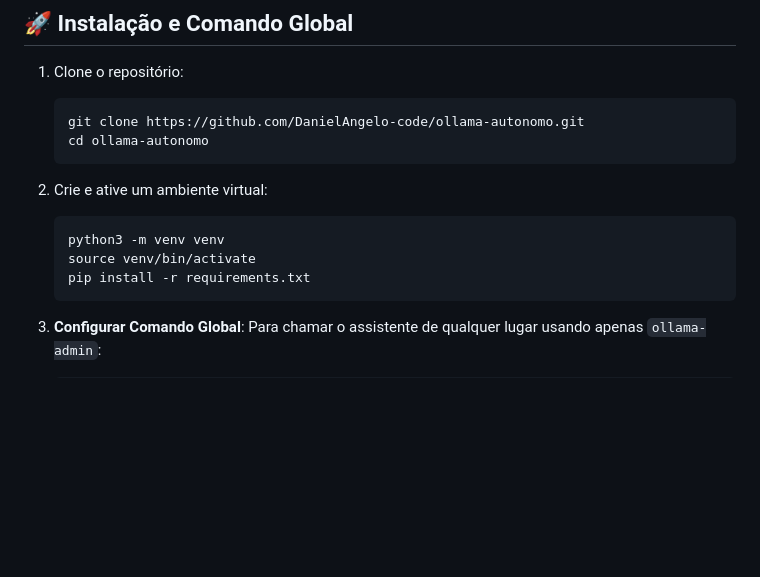
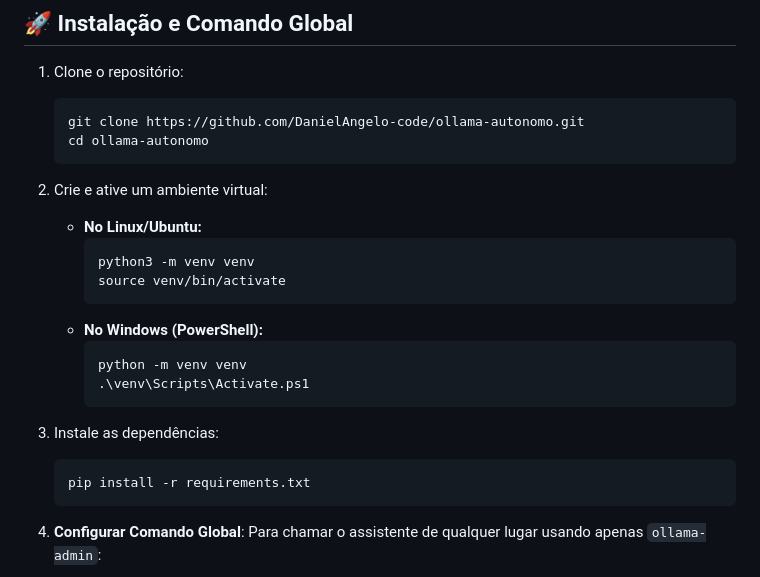
Before and after one commit to DanielAngelo-code/ollama-autonomo, a Markdown page: README.md, the part around the change. Rendered like a GitHub page; blank space fills up the shorter version.

````diff
--- a/README.md
+++ b/README.md
@@ -31,9 +31,19 @@ Gerencie seu servidor Ubuntu através de conversas em linguagem natural com o Ol
    ```
 
 2. Crie e ative um ambiente virtual:
+   - **No Linux/Ubuntu:**
+     ```bash
+     python3 -m venv venv
+     source venv/bin/activate
+     ```
+   - **No Windows (PowerShell):**
+     ```powershell
+     python -m venv venv
+     .\venv\Scripts\Activate.ps1
+     ```
+
+3. Instale as dependências:
    ```bash
-   python3 -m venv venv
-   source venv/bin/activate
    pip install -r requirements.txt
    ```
 
````
